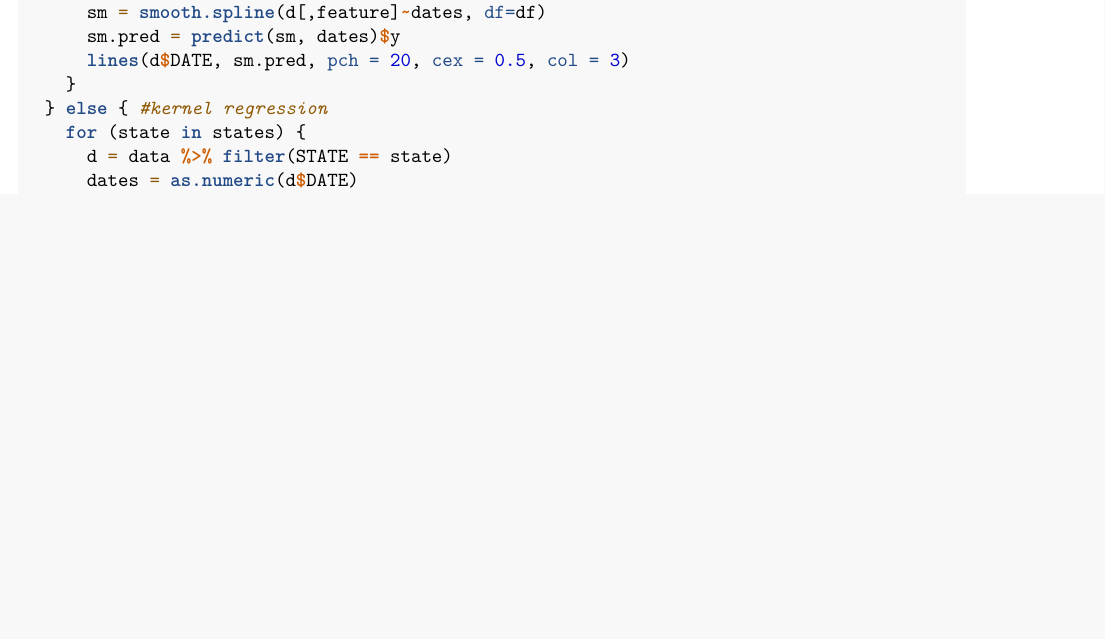
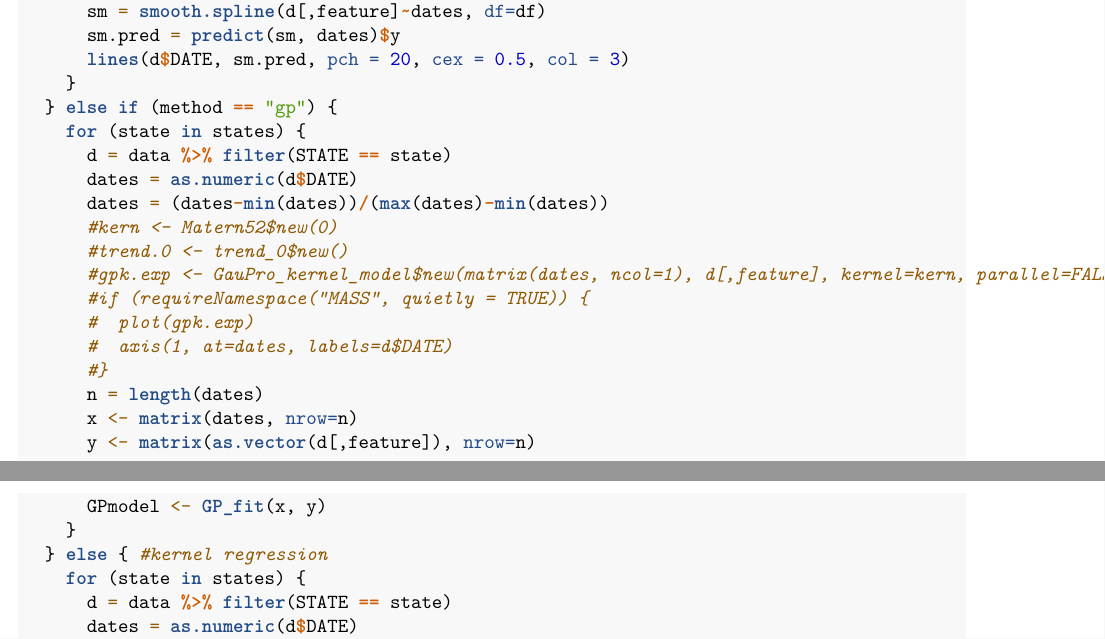
Before and after one commit to alfaevc/COVID-stats-research, an R Markdown document (src/36490.Rmd): part of page 3 of 14 before the commit and two parts of pages 3 and 4 of 15 after it, the two joined at a grey line, cut so that both start at the same text, the shorter picture padded with empty space. Rendered offline with R 4.5, knitr and Pandoc, then LaTeX, with nearby package versions; code that draws random numbers runs with fixed seeds of ours; some code elsewhere in the file could not run offline.

Commit message:
add gp(not working)

```diff
--- a/src/36490.Rmd
+++ b/src/36490.Rmd
@@ -136,6 +139,24 @@ plot_smooth_func <- function(data, states, feature, method="spline", x=1, y=3, d
       sm.pred = predict(sm, dates)$y
       lines(d$DATE, sm.pred, pch = 20, cex = 0.5, col = 3)
     }
+  } else if (method == "gp") {
+    for (state in states) {
+      d = data %>% filter(STATE == state)
+      dates = as.numeric(d$DATE)
+      dates = (dates-min(dates))/(max(dates)-min(dates))
+      #kern <- Matern52$new(0)
+      #trend.0 <- trend_0$new()
+      #gpk.exp <- GauPro_kernel_model$new(matrix(dates, ncol=1), d[,feature], kernel=kern, parallel=FALSE)
+      #if (requireNamespace("MASS", quietly = TRUE)) {
+      #  plot(gpk.exp)
+      #  axis(1, at=dates, labels=d$DATE)
+      #}
+      n = length(dates)
+      x <- matrix(dates, nrow=n)
+      y <- matrix(as.vector(d[,feature]), nrow=n)
+
+      GPmodel <- GP_fit(x, y)
+    }
   } else { #kernel regression
     for (state in states) {
       d = data %>% filter(STATE == state)
```
Also changed, not shown: src/36490.Rmd (22 more changed lines).
